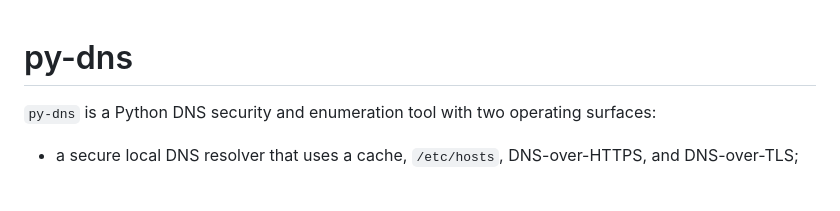
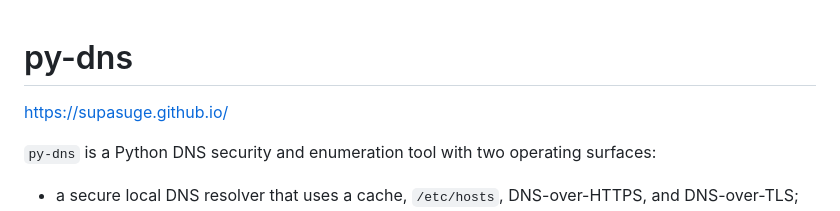
Before and after one commit to supasuge/py-dns, a Markdown page: README.md, the part around the change. Drawn GitHub-style; blank space fills up the shorter version.

```diff
--- a/README.md
+++ b/README.md
@@ -1,4 +1,6 @@
 # py-dns
+
+https://supasuge.github.io/
 
 `py-dns` is a Python DNS security and enumeration tool with two operating surfaces:
 
```
